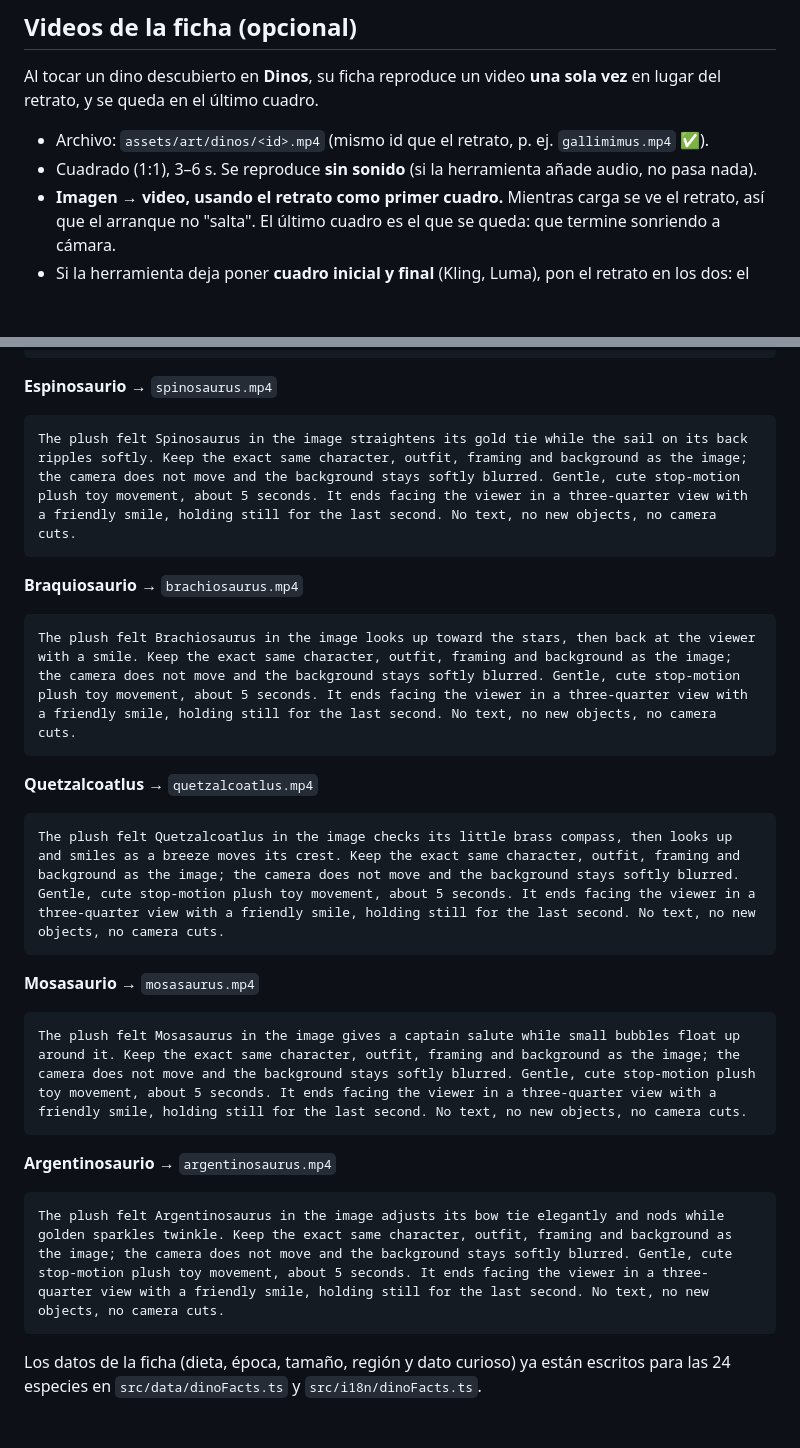
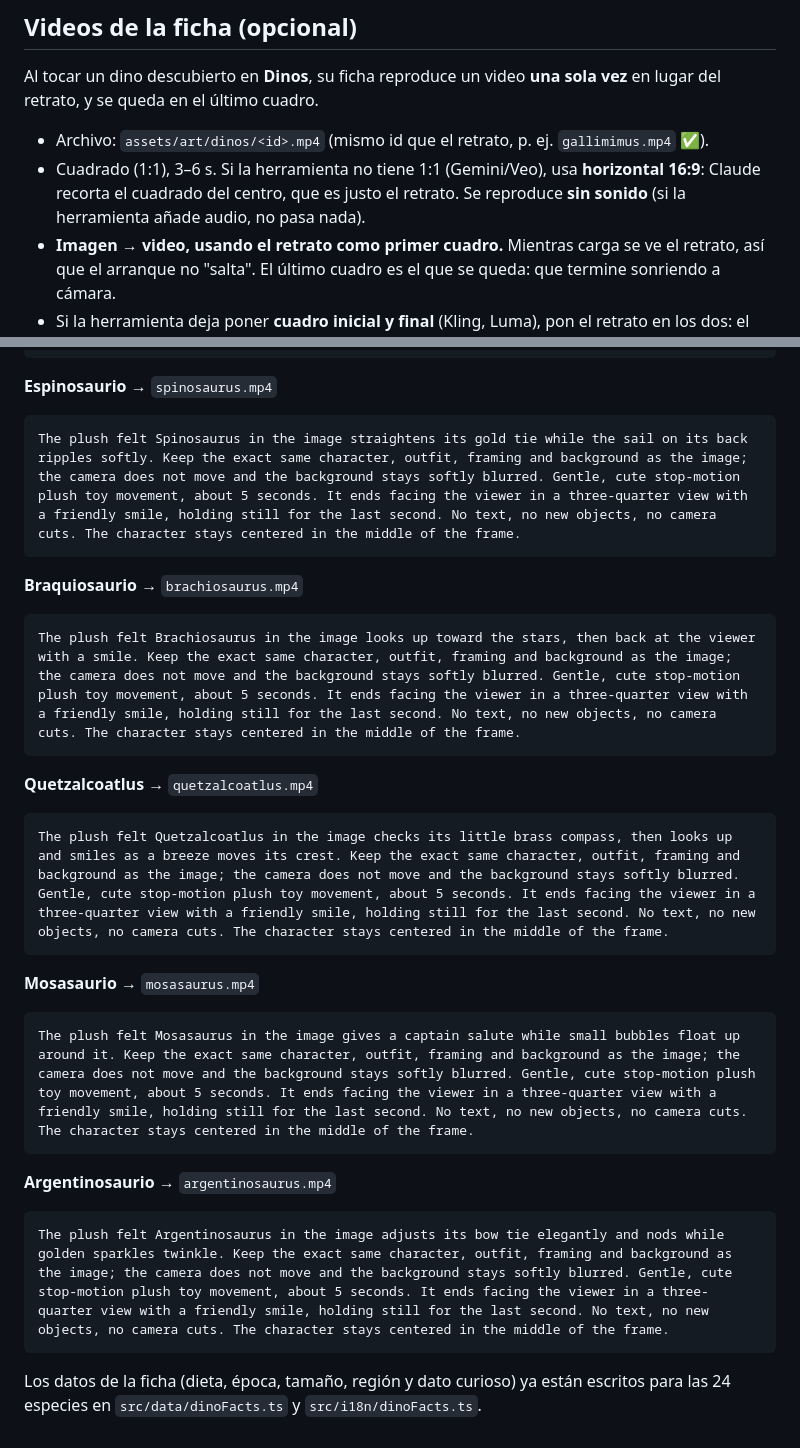
Before and after one commit to AlfredoGonzalez/DinoFossil, a Markdown page: docs/art/05-retratos.md, 2 parts joined by grey strips. Drawn GitHub-style; blank space fills up the shorter version.

````diff
--- a/docs/art/05-retratos.md
+++ b/docs/art/05-retratos.md
@@ -217,7 +217,8 @@ Al tocar un dino descubierto en **Dinos**, su ficha reproduce un video **una sol
 retrato, y se queda en el último cuadro.
 
 - Archivo: `assets/art/dinos/<id>.mp4` (mismo id que el retrato, p. ej. `gallimimus.mp4` ✅).
-- Cuadrado (1:1), 3–6 s. Se reproduce **sin sonido** (si la herramienta añade audio, no pasa nada).
+- Cuadrado (1:1), 3–6 s. Si la herramienta no tiene 1:1 (Gemini/Veo), usa **horizontal 16:9**: Claude
+  recorta el cuadrado del centro, que es justo el retrato. Se reproduce **sin sonido** (si la herramienta añade audio, no pasa nada).
 - **Imagen → video, usando el retrato como primer cuadro.** Mientras carga se ve el retrato, así que
   el arranque no "salta". El último cuadro es el que se queda: que termine sonriendo a cámara.
 - Si la herramienta deja poner **cuadro inicial y final** (Kling, Luma), pon el retrato en los dos: el
@@ -340,31 +341,31 @@ The plush felt Plesiosaurus in the image tilts its head side to side happily and
 **Espinosaurio** → `spinosaurus.mp4`
 
 ```
-The plush felt Spinosaurus in the image straightens its gold tie while the sail on its back ripples softly. Keep the exact same character, outfit, framing and background as the image; the camera does not move and the background stays softly blurred. Gentle, cute stop-motion plush toy movement, about 5 seconds. It ends facing the viewer in a three-quarter view with a friendly smile, holding still for the last second. No text, no new objects, no camera cuts.
+The plush felt Spinosaurus in the image straightens its gold tie while the sail on its back ripples softly. Keep the exact same character, outfit, framing and background as the image; the camera does not move and the background stays softly blurred. Gentle, cute stop-motion plush toy movement, about 5 seconds. It ends facing the viewer in a three-quarter view with a friendly smile, holding still for the last second. No text, no new objects, no camera cuts. The character stays centered in the middle of the frame.
 ```
 
 **Braquiosaurio** → `brachiosaurus.mp4`
 
 ```
-The plush felt Brachiosaurus in the image looks up toward the stars, then back at the viewer with a smile. Keep the exact same character, outfit, framing and background as the image; the camera does not move and the background stays softly blurred. Gentle, cute stop-motion plush toy movement, about 5 seconds. It ends facing the viewer in a three-quarter view with a friendly smile, holding still for the last second. No text, no new objects, no camera cuts.
+The plush felt Brachiosaurus in the image looks up toward the stars, then back at the viewer with a smile. Keep the exact same character, outfit, framing and background as the image; the camera does not move and the background stays softly blurred. Gentle, cute stop-motion plush toy movement, about 5 seconds. It ends facing the viewer in a three-quarter view with a friendly smile, holding still for the last second. No text, no new objects, no camera cuts. The character stays centered in the middle of the frame.
 ```
 
 **Quetzalcoatlus** → `quetzalcoatlus.mp4`
 
 ```
-The plush felt Quetzalcoatlus in the image checks its little brass compass, then looks up and smiles as a breeze moves its crest. Keep the exact same character, outfit, framing and background as the image; the camera does not move and the background stays softly blurred. Gentle, cute stop-motion plush toy movement, about 5 seconds. It ends facing the viewer in a three-quarter view with a friendly smile, holding still for the last second. No text, no new objects, no camera cuts.
+The plush felt Quetzalcoatlus in the image checks its little brass compass, then looks up and smiles as a breeze moves its crest. Keep the exact same character, outfit, framing and background as the image; the camera does not move and the background stays softly blurred. Gentle, cute stop-motion plush toy movement, about 5 seconds. It ends facing the viewer in a three-quarter view with a friendly smile, holding still for the last second. No text, no new objects, no camera cuts. The character stays centered in the middle of the frame.
 ```
 
 **Mosasaurio** → `mosasaurus.mp4`
 
 ```
-The plush felt Mosasaurus in the image gives a captain salute while small bubbles float up around it. Keep the exact same character, outfit, framing and background as the image; the camera does not move and the background stays softly blurred. Gentle, cute stop-motion plush toy movement, about 5 seconds. It ends facing the viewer in a three-quarter view with a friendly smile, holding still for the last second. No text, no new objects, no camera cuts.
+The plush felt Mosasaurus in the image gives a captain salute while small bubbles float up around it. Keep the exact same character, outfit, framing and background as the image; the camera does not move and the background stays softly blurred. Gentle, cute stop-motion plush toy movement, about 5 seconds. It ends facing the viewer in a three-quarter view with a friendly smile, holding still for the last second. No text, no new objects, no camera cuts. The character stays centered in the middle of the frame.
 ```
 
 **Argentinosaurio** → `argentinosaurus.mp4`
 
 ```
-The plush felt Argentinosaurus in the image adjusts its bow tie elegantly and nods while golden sparkles twinkle. Keep the exact same character, outfit, framing and background as the image; the camera does not move and the background stays softly blurred. Gentle, cute stop-motion plush toy movement, about 5 seconds. It ends facing the viewer in a three-quarter view with a friendly smile, holding still for the last second. No text, no new objects, no camera cuts.
+The plush felt Argentinosaurus in the image adjusts its bow tie elegantly and nods while golden sparkles twinkle. Keep the exact same character, outfit, framing and background as the image; the camera does not move and the background stays softly blurred. Gentle, cute stop-motion plush toy movement, about 5 seconds. It ends facing the viewer in a three-quarter view with a friendly smile, holding still for the last second. No text, no new objects, no camera cuts. The character stays centered in the middle of the frame.
 ```
 
 
````
Also changed, not shown: other parts of docs/art/05-retratos.md (+18 -18 lines).
